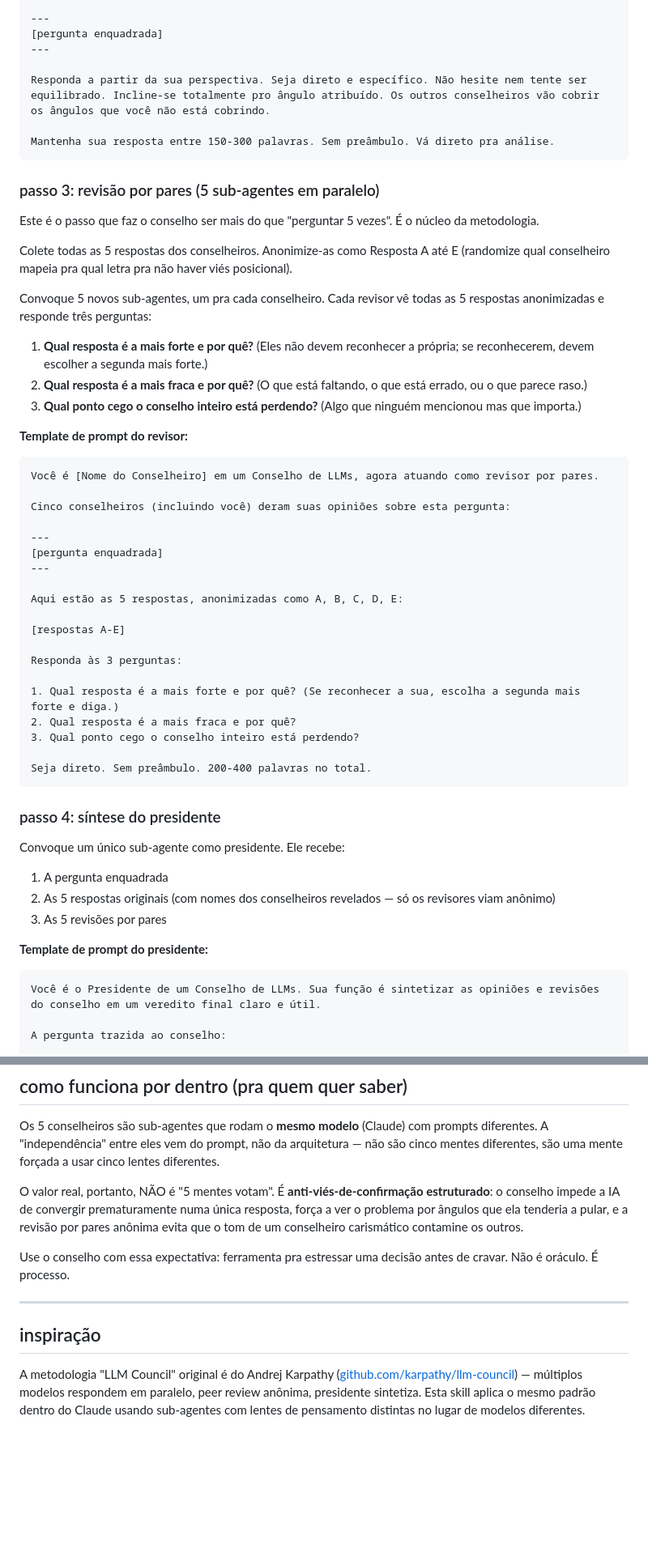
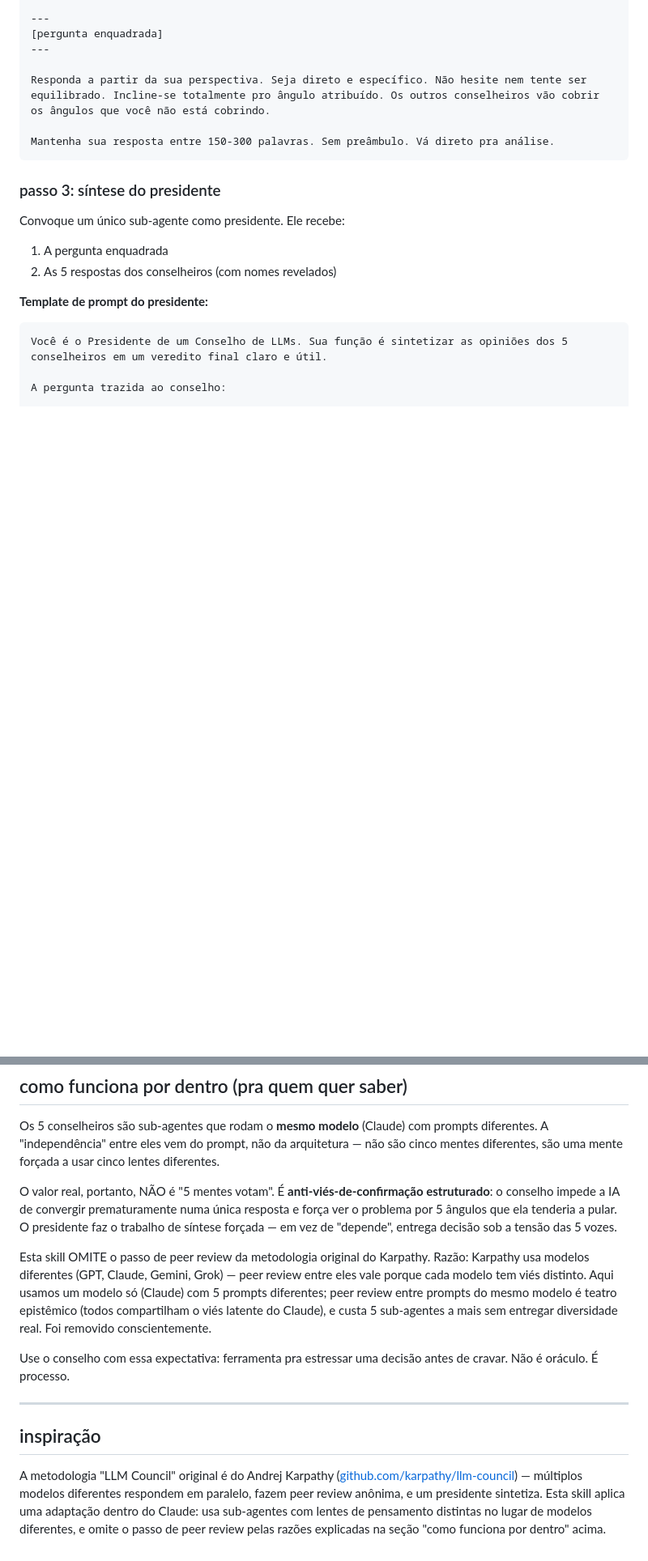
Before and after one commit to Expert-Integrado/conselho, a Markdown page: SKILL.md, 2 parts joined by grey strips. Shown at 81% size. Drawn GitHub-style; blank space fills up the shorter version.

````diff
--- a/SKILL.md
+++ b/SKILL.md
@@ -136,54 +136,17 @@ Responda a partir da sua perspectiva. Seja direto e específico. Não hesite nem
 Mantenha sua resposta entre 150-300 palavras. Sem preâmbulo. Vá direto pra análise.
 ```
 
-### passo 3: revisão por pares (5 sub-agentes em paralelo)
-
-Este é o passo que faz o conselho ser mais do que "perguntar 5 vezes". É o núcleo da metodologia.
-
-Colete todas as 5 respostas dos conselheiros. Anonimize-as como Resposta A até E (randomize qual conselheiro mapeia pra qual letra pra não haver viés posicional).
-
-Convoque 5 novos sub-agentes, um pra cada conselheiro. Cada revisor vê todas as 5 respostas anonimizadas e responde três perguntas:
-
-1. **Qual resposta é a mais forte e por quê?** (Eles não devem reconhecer a própria; se reconhecerem, devem escolher a segunda mais forte.)
-2. **Qual resposta é a mais fraca e por quê?** (O que está faltando, o que está errado, ou o que parece raso.)
-3. **Qual ponto cego o conselho inteiro está perdendo?** (Algo que ninguém mencionou mas que importa.)
-
-**Template de prompt do revisor:**
-
-```
-Você é [Nome do Conselheiro] em um Conselho de LLMs, agora atuando como revisor por pares.
-
-Cinco conselheiros (incluindo você) deram suas opiniões sobre esta pergunta:
-
----
-[pergunta enquadrada]
----
-
-Aqui estão as 5 respostas, anonimizadas como A, B, C, D, E:
-
-[respostas A-E]
-
-Responda às 3 perguntas:
-
-1. Qual resposta é a mais forte e por quê? (Se reconhecer a sua, escolha a segunda mais forte e diga.)
-2. Qual resposta é a mais fraca e por quê?
-3. Qual ponto cego o conselho inteiro está perdendo?
-
-Seja direto. Sem preâmbulo. 200-400 palavras no total.
-```
-
-### passo 4: síntese do presidente
+### passo 3: síntese do presidente
 
 Convoque um único sub-agente como presidente. Ele recebe:
 
 1. A pergunta enquadrada
-2. As 5 respostas originais (com nomes dos conselheiros revelados — só os revisores viam anônimo)
-3. As 5 revisões por pares
+2. As 5 respostas dos conselheiros (com nomes revelados)
 
 **Template de prompt do presidente:**
 
 ```
-Você é o Presidente de um Conselho de LLMs. Sua função é sintetizar as opiniões e revisões do conselho em um veredito final claro e útil.
+Você é o Presidente de um Conselho de LLMs. Sua função é sintetizar as opiniões dos 5 conselheiros em um veredito final claro e útil.
 
 A pergunta trazida ao conselho:
 
@@ -312,7 +270,9 @@ Salve uma transcrição apenas se o usuário pedir ou se a pergunta for signific
 
 Os 5 conselheiros são sub-agentes que rodam o **mesmo modelo** (Claude) com prompts diferentes. A "independência" entre eles vem do prompt, não da arquitetura — não são cinco mentes diferentes, são uma mente forçada a usar cinco lentes diferentes.
 
-O valor real, portanto, NÃO é "5 mentes votam". É **anti-viés-de-confirmação estruturado**: o conselho impede a IA de convergir prematuramente numa única resposta, força a ver o problema por ângulos que ela tenderia a pular, e a revisão por pares anônima evita que o tom de um conselheiro carismático contamine os outros.
+O valor real, portanto, NÃO é "5 mentes votam". É **anti-viés-de-confirmação estruturado**: o conselho impede a IA de convergir prematuramente numa única resposta e força ver o problema por 5 ângulos que ela tenderia a pular. O presidente faz o trabalho de síntese forçada — em vez de "depende", entrega decisão sob a tensão das 5 vozes.
+
+Esta skill OMITE o passo de peer review da metodologia original do Karpathy. Razão: Karpathy usa modelos diferentes (GPT, Claude, Gemini, Grok) — peer review entre eles vale porque cada modelo tem viés distinto. Aqui usamos um modelo só (Claude) com 5 prompts diferentes; peer review entre prompts do mesmo modelo é teatro epistêmico (todos compartilham o viés latente do Claude), e custa 5 sub-agentes a mais sem entregar diversidade real. Foi removido conscientemente.
 
 Use o conselho com essa expectativa: ferramenta pra estressar uma decisão antes de cravar. Não é oráculo. É processo.
 
@@ -320,4 +280,4 @@ Use o conselho com essa expectativa: ferramenta pra estressar uma decisão antes
 
 ## inspiração
 
-A metodologia "LLM Council" original é do Andrej Karpathy ([github.com/karpathy/llm-council](https://github.com/karpathy/llm-council)) — múltiplos modelos respondem em paralelo, peer review anônima, presidente sintetiza. Esta skill aplica o mesmo padrão dentro do Claude usando sub-agentes com lentes de pensamento distintas no lugar de modelos diferentes.
+A metodologia "LLM Council" original é do Andrej Karpathy ([github.com/karpathy/llm-council](https://github.com/karpathy/llm-council)) — múltiplos modelos diferentes respondem em paralelo, fazem peer review anônima, e um presidente sintetiza. Esta skill aplica uma adaptação dentro do Claude: usa sub-agentes com lentes de pensamento distintas no lugar de modelos diferentes, e omite o passo de peer review pelas razões explicadas na seção "como funciona por dentro" acima.
````
Also changed, not shown: other parts of SKILL.md (+8 -13 lines), README.md (+10 -10 lines).
